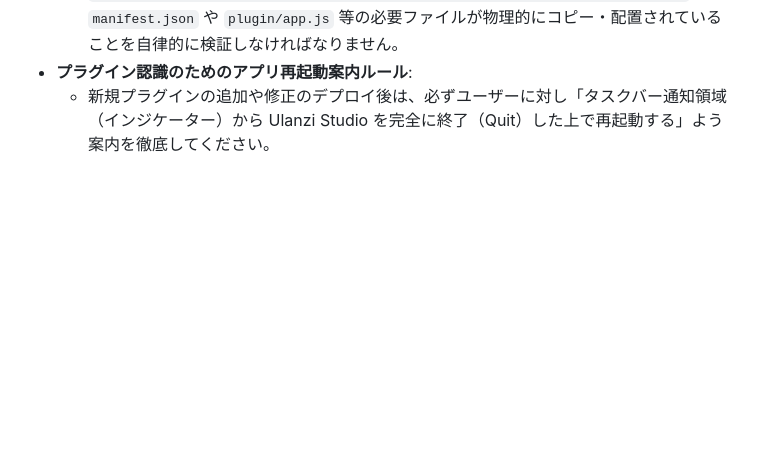
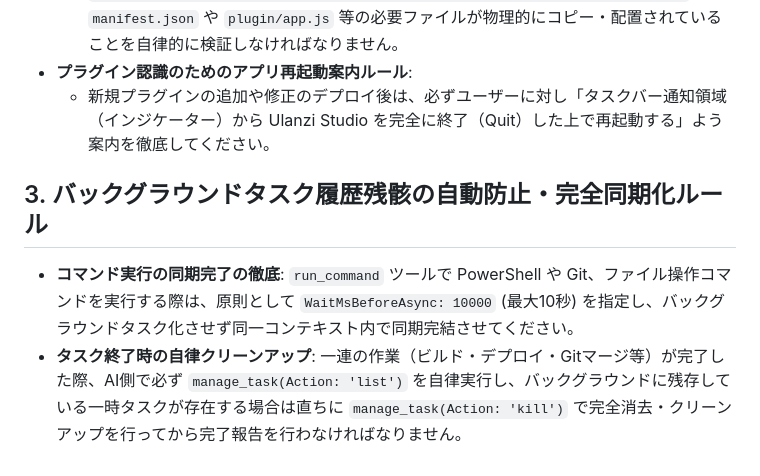
Before and after one commit to gekiren/ULANZIkinou, a Markdown page: .agents/AGENTS.md, the part around the change. GitHub-like rendering; blank space fills up the shorter version.

```diff
--- a/.agents/AGENTS.md
+++ b/.agents/AGENTS.md
@@ -26,3 +26,7 @@
   - スクリプト等で実機フォルダへデプロイした後は、コマンドの実行成功ログのみに依存せず、必ず `list_dir` 等のツールを用いてデプロイ先 `C:\Users\toshi\AppData\Roaming\Ulanzi\UlanziDeck\Plugins\{UUID}.ulanziPlugin` に `manifest.json` や `plugin/app.js` 等の必要ファイルが物理的にコピー・配置されていることを自律的に検証しなければなりません。
 - **プラグイン認識のためのアプリ再起動案内ルール**:
   - 新規プラグインの追加や修正のデプロイ後は、必ずユーザーに対し「タスクバー通知領域（インジケーター）から Ulanzi Studio を完全に終了（Quit）した上で再起動する」よう案内を徹底してください。
+
+## 3. バックグラウンドタスク履歴残骸の自動防止・完全同期化ルール
+- **コマンド実行の同期完了の徹底**: `run_command` ツールで PowerShell や Git、ファイル操作コマンドを実行する際は、原則として `WaitMsBeforeAsync: 10000` (最大10秒) を指定し、バックグラウンドタスク化させず同一コンテキスト内で同期完結させてください。
+- **タスク終了時の自律クリーンアップ**: 一連の作業（ビルド・デプロイ・Gitマージ等）が完了した際、AI側で必ず `manage_task(Action: 'list')` を自律実行し、バックグラウンドに残存している一時タスクが存在する場合は直ちに `manage_task(Action: 'kill')` で完全消去・クリーンアップを行ってから完了報告を行わなければなりません。
```
Also changed, not shown: DEVELOPMENT_RULES.md (+11 -0 lines).
